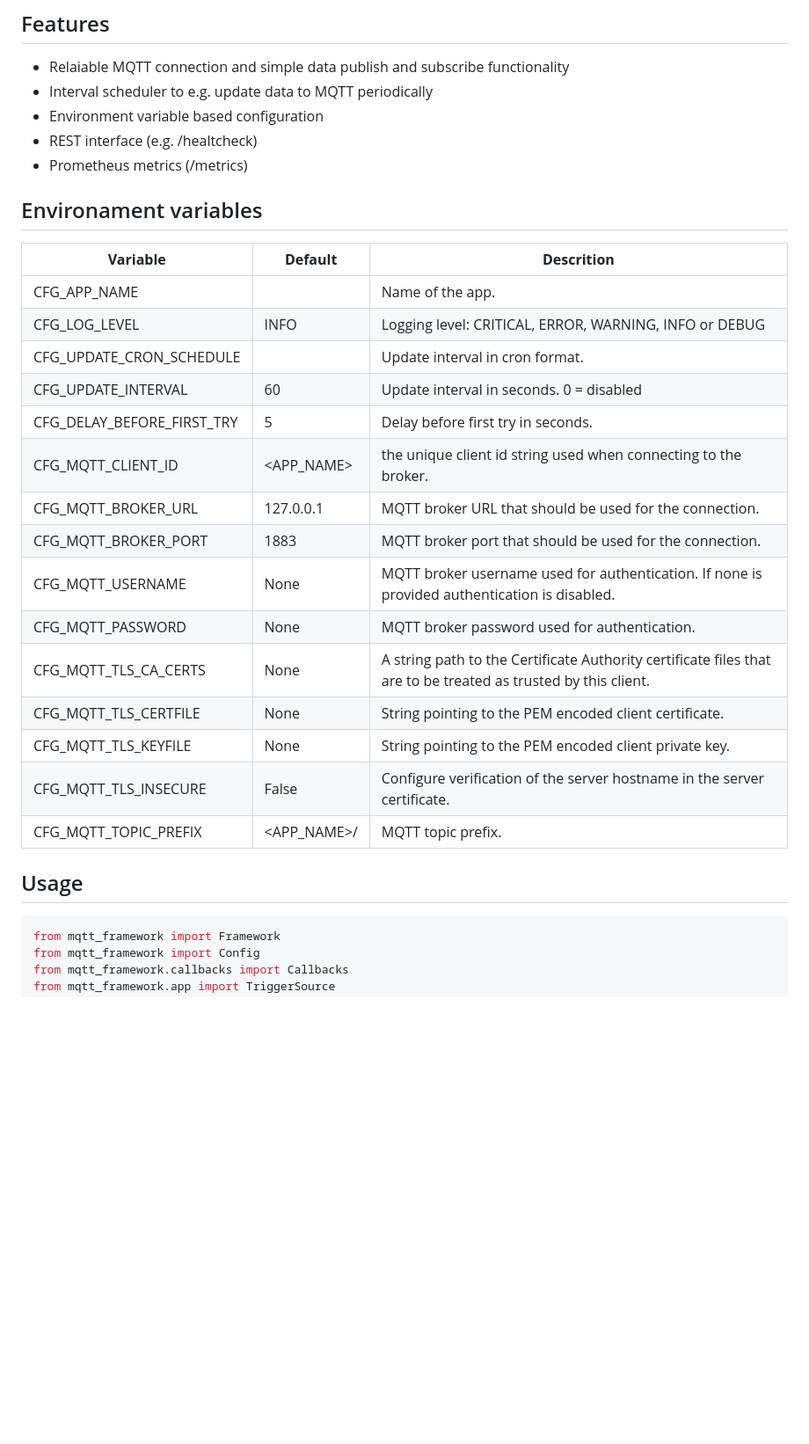
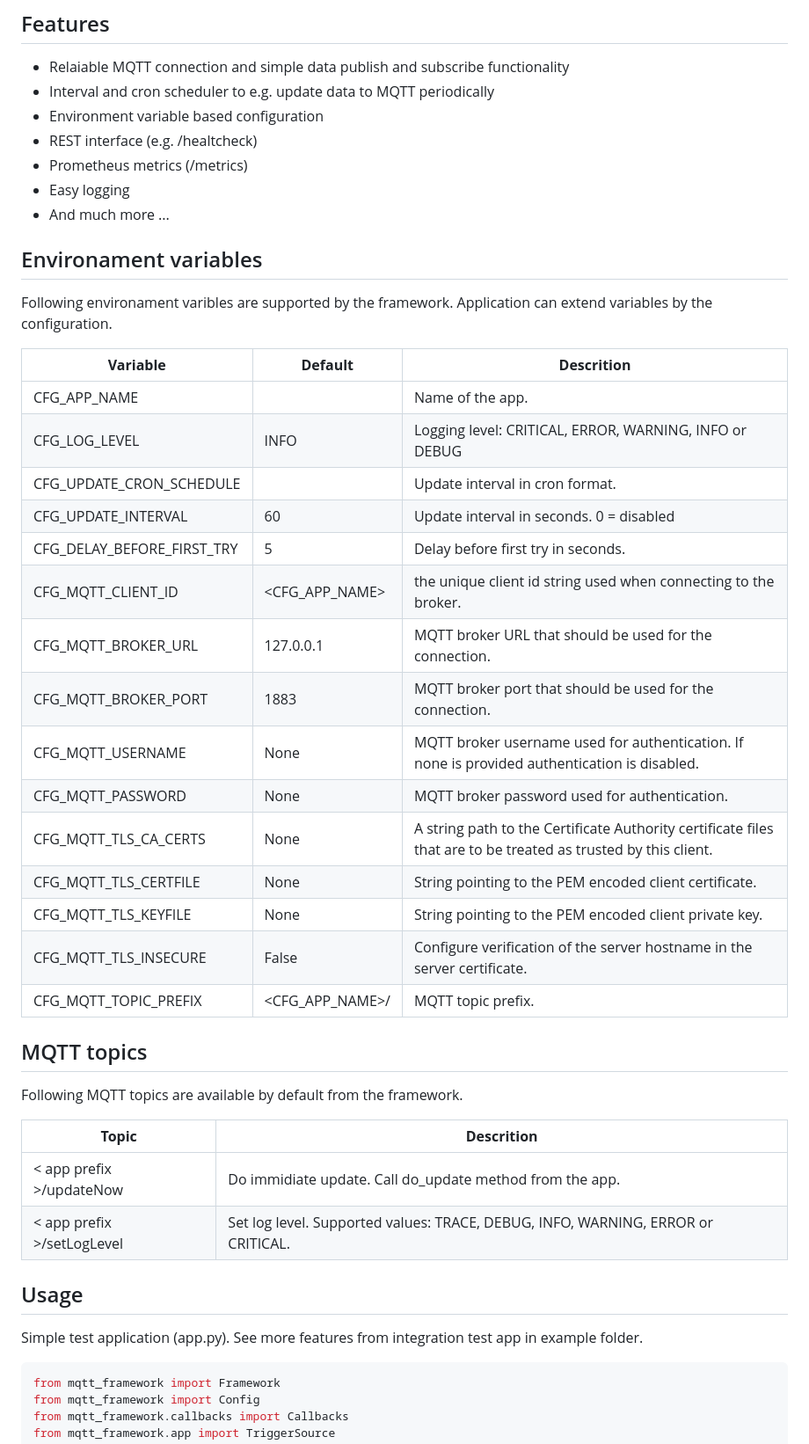
Before and after one commit to paulianttila/MQTT-Framework, a Markdown page: README.md, the part around the change printed below. Shown: that part at 88% size. Rendered like a GitHub page; blank space fills up the shorter version.

````diff
--- a/README.md
+++ b/README.md
@@ -6,33 +6,50 @@ Purpose of the library is to simplify the application and minimize the boilerpla
 ## Features
 
 * Relaiable MQTT connection and simple data publish and subscribe functionality
-* Interval scheduler to e.g. update data to MQTT periodically
+* Interval and cron scheduler to e.g. update data to MQTT periodically
 * Environment variable based configuration
 * REST interface (e.g. /healtcheck)
 * Prometheus metrics (/metrics)
+* Easy logging
+* And much more ...
 
 ## Environament variables
 
-| **Variable**               | **Default** | **Descrition**                                                                                                 |
-|----------------------------|-------------|----------------------------------------------------------------------------------------------------------------|
-| CFG_APP_NAME               |             | Name of the app.                                                                                               |
-| CFG_LOG_LEVEL              | INFO        | Logging level: CRITICAL, ERROR, WARNING, INFO or DEBUG                                                         |
-| CFG_UPDATE_CRON_SCHEDULE   |             | Update interval in cron format.                                                                                |
-| CFG_UPDATE_INTERVAL        | 60          | Update interval in seconds. 0 = disabled                                                                       |
-| CFG_DELAY_BEFORE_FIRST_TRY | 5           | Delay before first try in seconds.                                                                             |
-| CFG_MQTT_CLIENT_ID         | <APP_NAME>  | the unique client id string used when connecting to the broker.                                                |
-| CFG_MQTT_BROKER_URL        | 127.0.0.1   | MQTT broker URL that should be used for the connection.                                                        |
-| CFG_MQTT_BROKER_PORT       | 1883        | MQTT broker port that should be used for the connection.                                                       |
-| CFG_MQTT_USERNAME          | None        | MQTT broker username used for authentication. If none is provided authentication is disabled.                  |
-| CFG_MQTT_PASSWORD          | None        | MQTT broker password used for authentication.                                                                  |
-| CFG_MQTT_TLS_CA_CERTS      | None        | A string path to the Certificate Authority certificate files that are to be treated as trusted by this client. |
-| CFG_MQTT_TLS_CERTFILE      | None        | String pointing to the PEM encoded client certificate.                                                         |
-| CFG_MQTT_TLS_KEYFILE       | None        | String pointing to the PEM encoded client private key.                                                         |
-| CFG_MQTT_TLS_INSECURE      | False       | Configure verification of the server hostname in the server certificate.                                       |
-| CFG_MQTT_TOPIC_PREFIX      | <APP_NAME>/ | MQTT topic prefix.                                                                                             |
+Following environament varibles are supported by the framework.
+Application can extend variables by the configuration.
+
+| **Variable**               | **Default**     | **Descrition**                                                                                                 |
+|----------------------------|-----------------|----------------------------------------------------------------------------------------------------------------|
+| CFG_APP_NAME               |                 | Name of the app.                                                                                               |
+| CFG_LOG_LEVEL              | INFO            | Logging level: CRITICAL, ERROR, WARNING, INFO or DEBUG                                                         |
+| CFG_UPDATE_CRON_SCHEDULE   |                 | Update interval in cron format.                                                                                |
+| CFG_UPDATE_INTERVAL        | 60              | Update interval in seconds. 0 = disabled                                                                       |
+| CFG_DELAY_BEFORE_FIRST_TRY | 5               | Delay before first try in seconds.                                                                             |
+| CFG_MQTT_CLIENT_ID         | <CFG_APP_NAME>  | the unique client id string used when connecting to the broker.                                                |
+| CFG_MQTT_BROKER_URL        | 127.0.0.1       | MQTT broker URL that should be used for the connection.                                                        |
+| CFG_MQTT_BROKER_PORT       | 1883            | MQTT broker port that should be used for the connection.                                                       |
+| CFG_MQTT_USERNAME          | None            | MQTT broker username used for authentication. If none is provided authentication is disabled.                  |
+| CFG_MQTT_PASSWORD          | None            | MQTT broker password used for authentication.                                                                  |
+| CFG_MQTT_TLS_CA_CERTS      | None            | A string path to the Certificate Authority certificate files that are to be treated as trusted by this client. |
+| CFG_MQTT_TLS_CERTFILE      | None            | String pointing to the PEM encoded client certificate.                                                         |
+| CFG_MQTT_TLS_KEYFILE       | None            | String pointing to the PEM encoded client private key.                                                         |
+| CFG_MQTT_TLS_INSECURE      | False           | Configure verification of the server hostname in the server certificate.                                       |
+| CFG_MQTT_TOPIC_PREFIX      | <CFG_APP_NAME>/ | MQTT topic prefix.                                                                                             |
 
 
+## MQTT topics
+
+Following MQTT topics are available by default from the framework.
+
+| **Topic**                   | **Descrition**                                                                   |
+|-----------------------------|----------------------------------------------------------------------------------|
+| < app prefix >/updateNow    | Do immidiate update. Call do_update method from the app.                         |
+| < app prefix >/setLogLevel  | Set log level. Supported values: TRACE, DEBUG, INFO, WARNING, ERROR or CRITICAL. |
+
 ## Usage
+
+Simple test application (app.py).
+See more features from integration test app in example folder.
 
 ```python
 from mqtt_framework import Framework
````
Also changed, not shown: other parts of README.md (+55 -2 lines).
